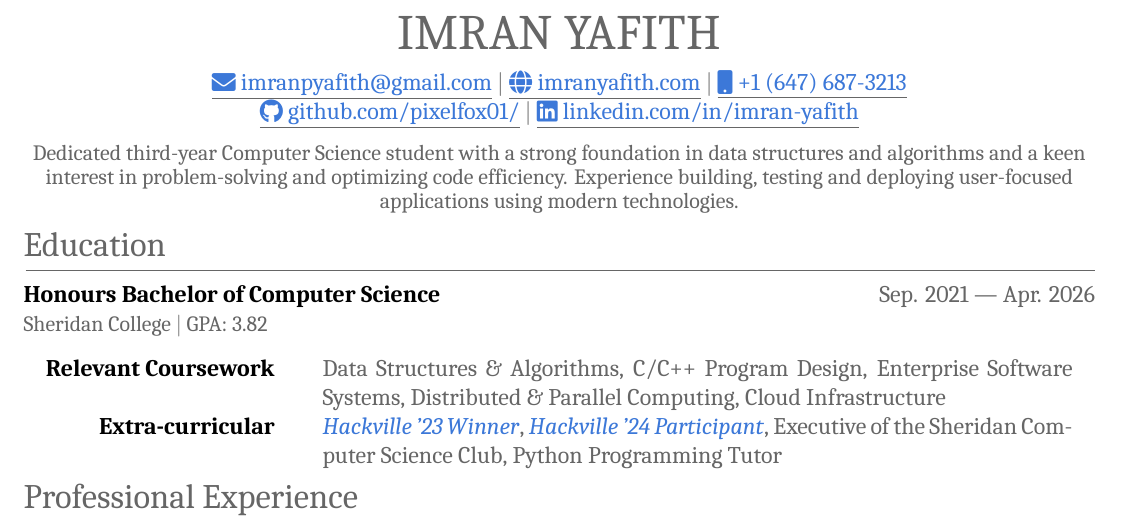
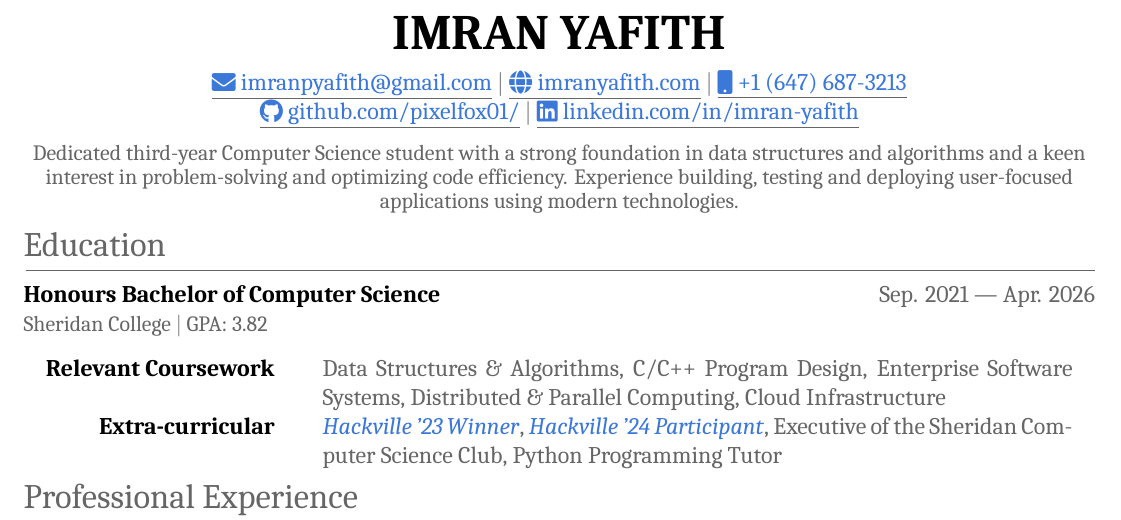
Before and after one commit to pixelfox01/resume, a LaTeX CV (resume.tex): part of the page, cut so that both start at the same text. Compiled offline with XeLaTeX; a missing font is replaced by an installed copy or a similar font.

Commit message:
Updated name font weight and color

```diff
--- a/resume.tex
+++ b/resume.tex
@@ -46,7 +46,7 @@
 
 % Title Section
 \begin{tabularx}{\linewidth}{@{} C @{}}
-    \Huge{IMRAN YAFITH}                                                                       \\[6pt]
+    \textcolor{imptextblack}{\Huge{\textbf{IMRAN YAFITH}}}                                    \\[6pt]
     \underline{\href{mailto:imranpyafith@gmail.com}{\raisebox{-0.05\height}{\faEnvelope} imranpyafith@gmail.com}} $|$
     \underline{\href{https://imranyafith.com/}{\raisebox{-0.05\height}{\faGlobe} imranyafith.com}} $|$
     \underline{\href{tel:+16476873213}{\raisebox{-0.05\height}{\faMobile} +1 (647) 687-3213}} \\
```
Also changed, not shown: resume.pdf.
